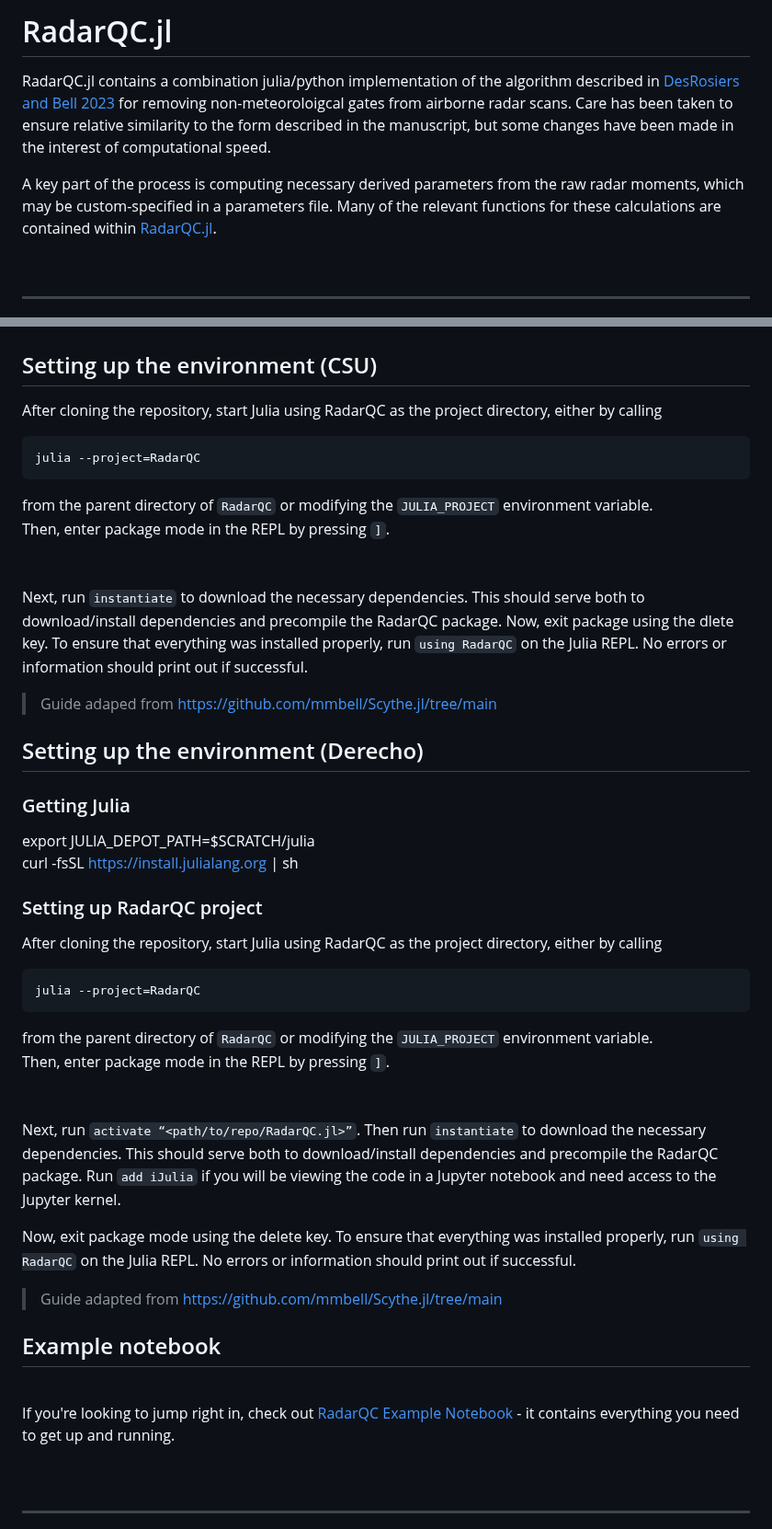
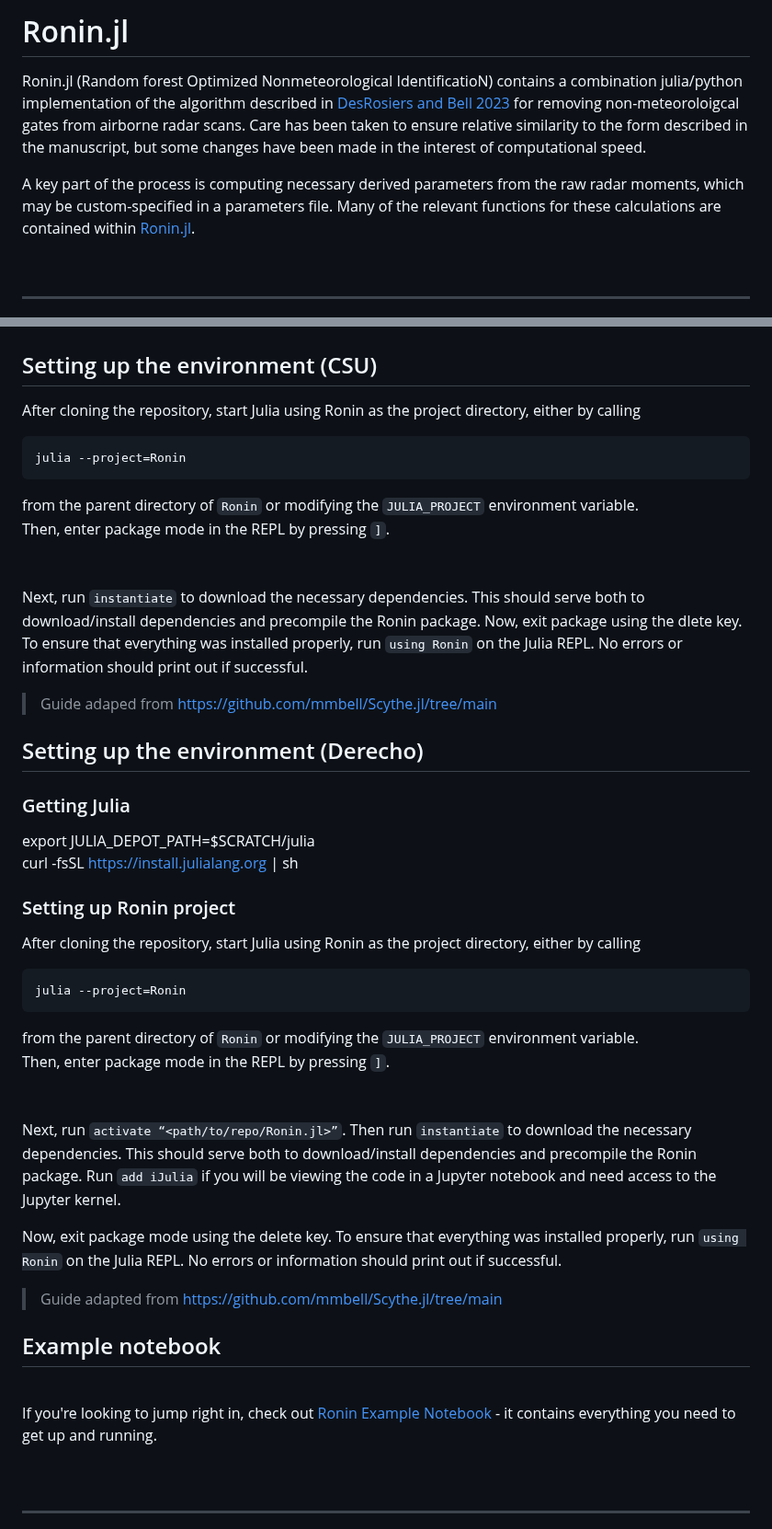
Before and after one commit to irslushy/Ronin.jl, a Markdown page: README.md, 2 parts joined by grey strips. Shown at 92% size. Drawn GitHub-style.

Commit message:
Update name to Ronin

````diff
--- a/README.md
+++ b/README.md
@@ -1,8 +1,8 @@
-# RadarQC.jl
+# Ronin.jl
 
-RadarQC.jl contains a combination julia/python implementation of the algorithm described in [DesRosiers and Bell 2023](https://journals.ametsoc.org/view/journals/aies/aop/AIES-D-23-0064.1/AIES-D-23-0064.1.xml) for removing non-meteoroloigcal gates from airborne radar scans. Care has been taken to ensure relative similarity to the form described in the manuscript, but some changes have been made in the interest of computational speed.
+Ronin.jl (Random forest Optimized Nonmeteorological IdentificatioN) contains a combination julia/python implementation of the algorithm described in [DesRosiers and Bell 2023](https://journals.ametsoc.org/view/journals/aies/aop/AIES-D-23-0064.1/AIES-D-23-0064.1.xml) for removing non-meteoroloigcal gates from airborne radar scans. Care has been taken to ensure relative similarity to the form described in the manuscript, but some changes have been made in the interest of computational speed.
 
-A key part of the process is computing necessary derived parameters from the raw radar moments, which may be custom-specified in a parameters file. Many of the relevant functions for these calculations are contained within [RadarQC.jl](./src/RadarQC.jl).
+A key part of the process is computing necessary derived parameters from the raw radar moments, which may be custom-specified in a parameters file. Many of the relevant functions for these calculations are contained within [Ronin.jl](./src/Ronin.jl).
 
   <br>
 
@@ -13,14 +13,14 @@ A key part of the process is computing necessary derived parameters from the raw
 ___
 # Getting Started:
 ## Setting up the environment (CSU)
-After cloning the repository, start Julia using RadarQC as the project directory, either by calling
+After cloning the repository, start Julia using Ronin as the project directory, either by calling
 ```
-julia --project=RadarQC
+julia --project=Ronin
 ```
-from the parent directory of `RadarQC` or modifying the `JULIA_PROJECT` environment variable. <br>
+from the parent directory of `Ronin` or modifying the `JULIA_PROJECT` environment variable. <br>
 Then, enter package mode in the REPL by pressing `]`.<br>
 <br><br>
-Next, run `instantiate` to download the necessary dependencies. This should serve both to download/install dependencies and precompile the RadarQC package. Now, exit package using the dlete key. To ensure that everything was installed properly, run `using RadarQC` on the Julia REPL. No errors or information should print out if successful.
+Next, run `instantiate` to download the necessary dependencies. This should serve both to download/install dependencies and precompile the Ronin package. Now, exit package using the dlete key. To ensure that everything was installed properly, run `using Ronin` on the Julia REPL. No errors or information should print out if successful.
 > Guide adaped from https://github.com/mmbell/Scythe.jl/tree/main
 >
 ## Setting up the environment (Derecho)
@@ -28,23 +28,23 @@ Next, run `instantiate` to download the necessary dependencies. This should serv
 export JULIA_DEPOT_PATH=$SCRATCH/julia <br>
 curl -fsSL https://install.julialang.org | sh
 <br>
-### Setting up RadarQC project
-After cloning the repository, start Julia using RadarQC as the project directory, either by calling
+### Setting up Ronin project
+After cloning the repository, start Julia using Ronin as the project directory, either by calling
 ```
-julia --project=RadarQC
+julia --project=Ronin
 ```
-from the parent directory of `RadarQC` or modifying the `JULIA_PROJECT` environment variable. <br>
+from the parent directory of `Ronin` or modifying the `JULIA_PROJECT` environment variable. <br>
 Then, enter package mode in the REPL by pressing `]`.<br>
 <br><br>
-Next, run `activate “<path/to/repo/RadarQC.jl>”`. Then run `instantiate` to download the necessary dependencies. This should serve both to download/install dependencies and precompile the RadarQC package. Run `add iJulia` if you will be viewing the code in a Jupyter notebook and need access to the Jupyter kernel.
+Next, run `activate “<path/to/repo/Ronin.jl>”`. Then run `instantiate` to download the necessary dependencies. This should serve both to download/install dependencies and precompile the Ronin package. Run `add iJulia` if you will be viewing the code in a Jupyter notebook and need access to the Jupyter kernel.
 
-Now, exit package mode using the delete key. To ensure that everything was installed properly, run `using RadarQC` on the Julia REPL. No errors or information should print out if successful.
+Now, exit package mode using the delete key. To ensure that everything was installed properly, run `using Ronin` on the Julia REPL. No errors or information should print out if successful.
 > Guide adapted from https://github.com/mmbell/Scythe.jl/tree/main
 
 ## Example notebook
 <br>
 
-If you're looking to jump right in, check out [RadarQC Example Notebook](./RadarQC_example.ipynb) - it contains everything you need to get up and running.
+If you're looking to jump right in, check out [Ronin Example Notebook](./Ronin_example.ipynb) - it contains everything you need to get up and running.
 <br><br><br>
 
 ___
````
